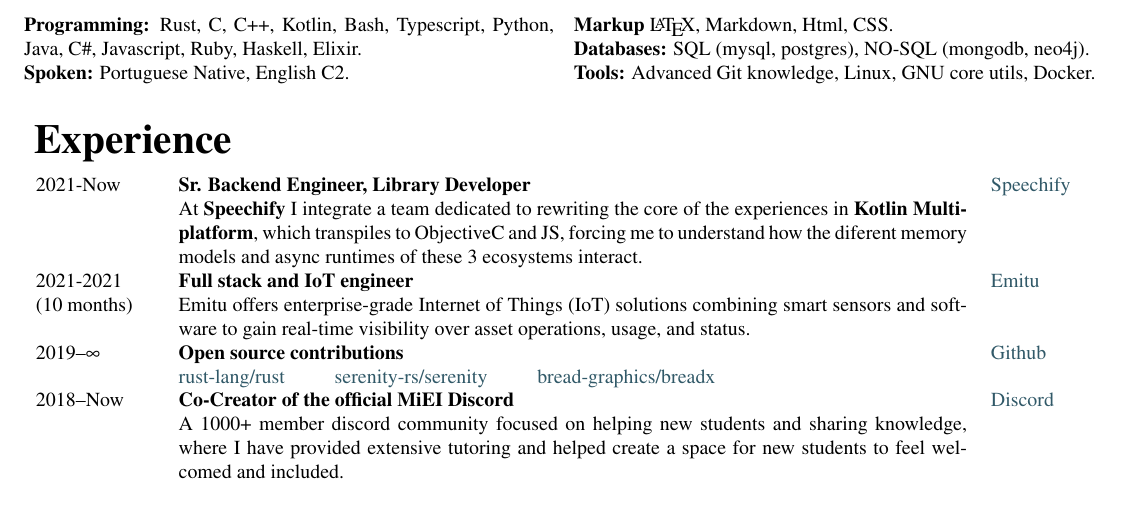
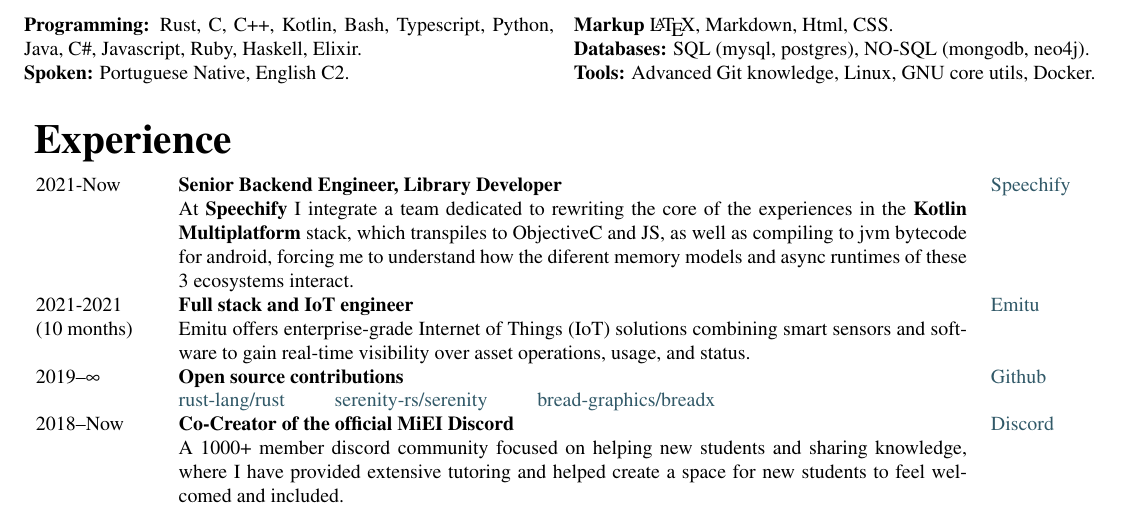
Before and after one commit to mendess/CV, a LaTeX CV (cv_template.tex): part of the page, cut so that both start at the same text. Compiled offline with pdfLaTeX.

Commit message:
update descriptions a bit

```diff
--- a/cv_template.tex
+++ b/cv_template.tex
@@ -91,11 +91,13 @@
 \section{Experience}
 
 \begin{tabular}{p{0.11\linewidth}p{0.73\linewidth}l}
-    2021-Now & \textbf{Sr. Backend Engineer, Library Developer} & \href{https://speechify.com}{Speechify} \\
-    & At \textbf{Speechify} I integrate a team dedicated to rewriting the core
-    of the experiences in \textbf{Kotlin Multiplatform}, which transpiles to
-    ObjectiveC and JS, forcing me to understand how the diferent memory models
-    and async runtimes of these 3 ecosystems interact. & \\
+    2021-Now & \textbf{Senior Backend Engineer, Library Developer} & \href{https://speechify.com}{Speechify} \\
+    &
+        At \textbf{Speechify} I integrate a team dedicated to rewriting the core
+        of the experiences in the \textbf{Kotlin Multiplatform} stack, which transpiles to
+        ObjectiveC and JS, as well as compiling to jvm bytecode for android, forcing
+        me to understand how the diferent memory models and async runtimes of these
+        3 ecosystems interact. & \\
 
     2021-2021 & \textbf{Full stack and IoT engineer} & \href{https://emitu.com}{Emitu} \\
     (10 months) &
```
Also changed, not shown: cv.pdf.
